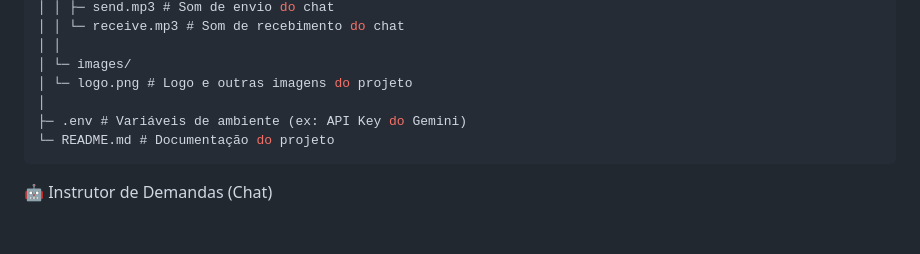
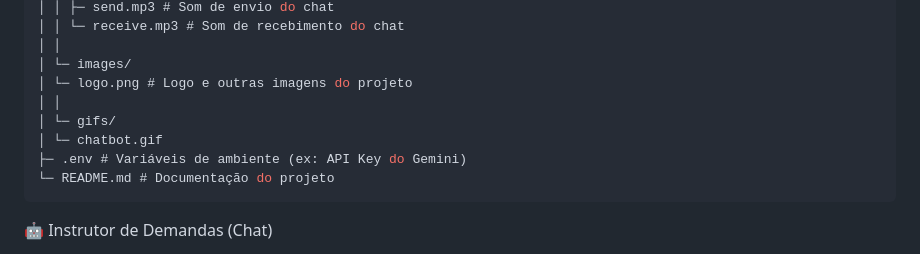
Before and after one commit to Ryanleoncoder/Organizador-de-demandas, a Markdown page: README.md, the part around the change. Rendered like a GitHub page; blank space fills up the shorter version.

````diff
--- a/README.md
+++ b/README.md
@@ -96,7 +96,9 @@ organizador-demandas/
 │ │
 │ └─ images/
 │ └─ logo.png # Logo e outras imagens do projeto
-│
+│ │
+│ └─ gifs/
+│ └─ chatbot.gif
 ├─ .env # Variáveis de ambiente (ex: API Key do Gemini)
 └─ README.md # Documentação do projeto
 ```
````
